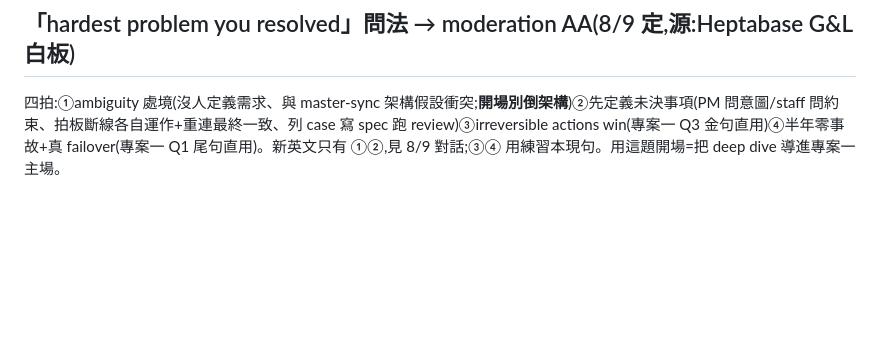
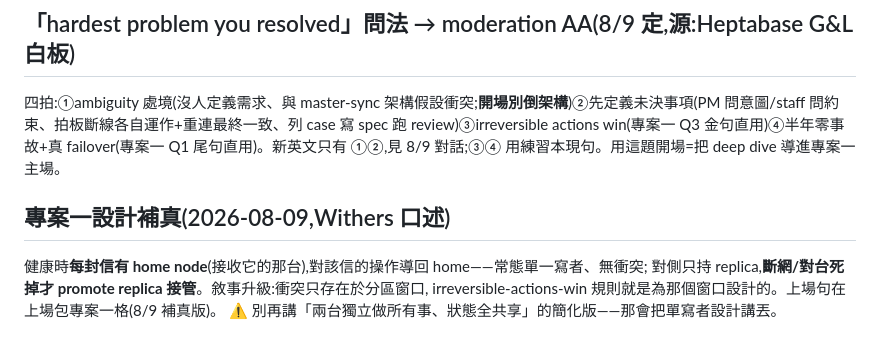
Before and after one commit to Rick9008/rust-low-level-systems-learning, a Markdown page: docs/interviews/deep-dive-notes.md, the part around the change. Rendered like a GitHub page; blank space fills up the shorter version.

Commit message:
docs: 專案一補真——home node 路由親和、常態單寫者、分區才 promote replica
Co-Authored-By: Claude Fable 5 <noreply@anthropic.com>

```diff
--- a/docs/interviews/deep-dive-notes.md
+++ b/docs/interviews/deep-dive-notes.md
@@ -295,3 +295,10 @@ Q7 **不需要改寫**——它問的是「當初的決定」,不是現況。只
 ## 「hardest problem you resolved」問法 → moderation AA(8/9 定,源:Heptabase G&L 白板)
 
 四拍:①ambiguity 處境(沒人定義需求、與 master-sync 架構假設衝突;**開場別倒架構**)②先定義未決事項(PM 問意圖/staff 問約束、拍板斷線各自運作+重連最終一致、列 case 寫 spec 跑 review)③irreversible actions win(專案一 Q3 金句直用)④半年零事故+真 failover(專案一 Q1 尾句直用)。新英文只有 ①②,見 8/9 對話;③④ 用練習本現句。用這題開場=把 deep dive 導進專案一主場。
+
+## 專案一設計補真(2026-08-09,Withers 口述)
+
+健康時**每封信有 home node**(接收它的那台),對該信的操作導回 home——常態單一寫者、無衝突;
+對側只持 replica,**斷網/對台死掉才 promote replica 接管**。敘事升級:衝突只存在於分區窗口,
+irreversible-actions-win 規則就是為那個窗口設計的。上場句在上場包專案一格(8/9 補真版)。
+⚠ 別再講「兩台獨立做所有事、狀態全共享」的簡化版——那會把單寫者設計講丟。
```
